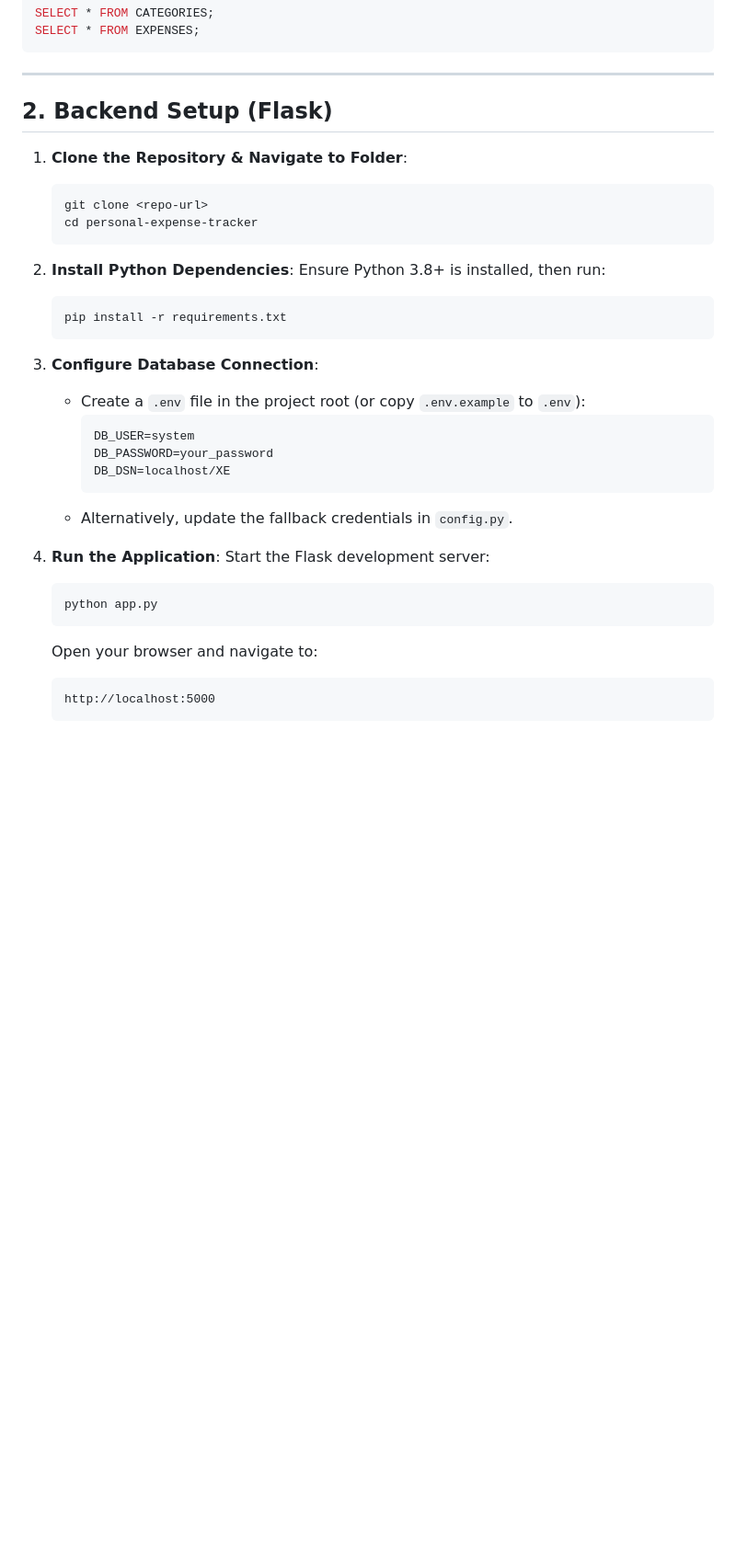
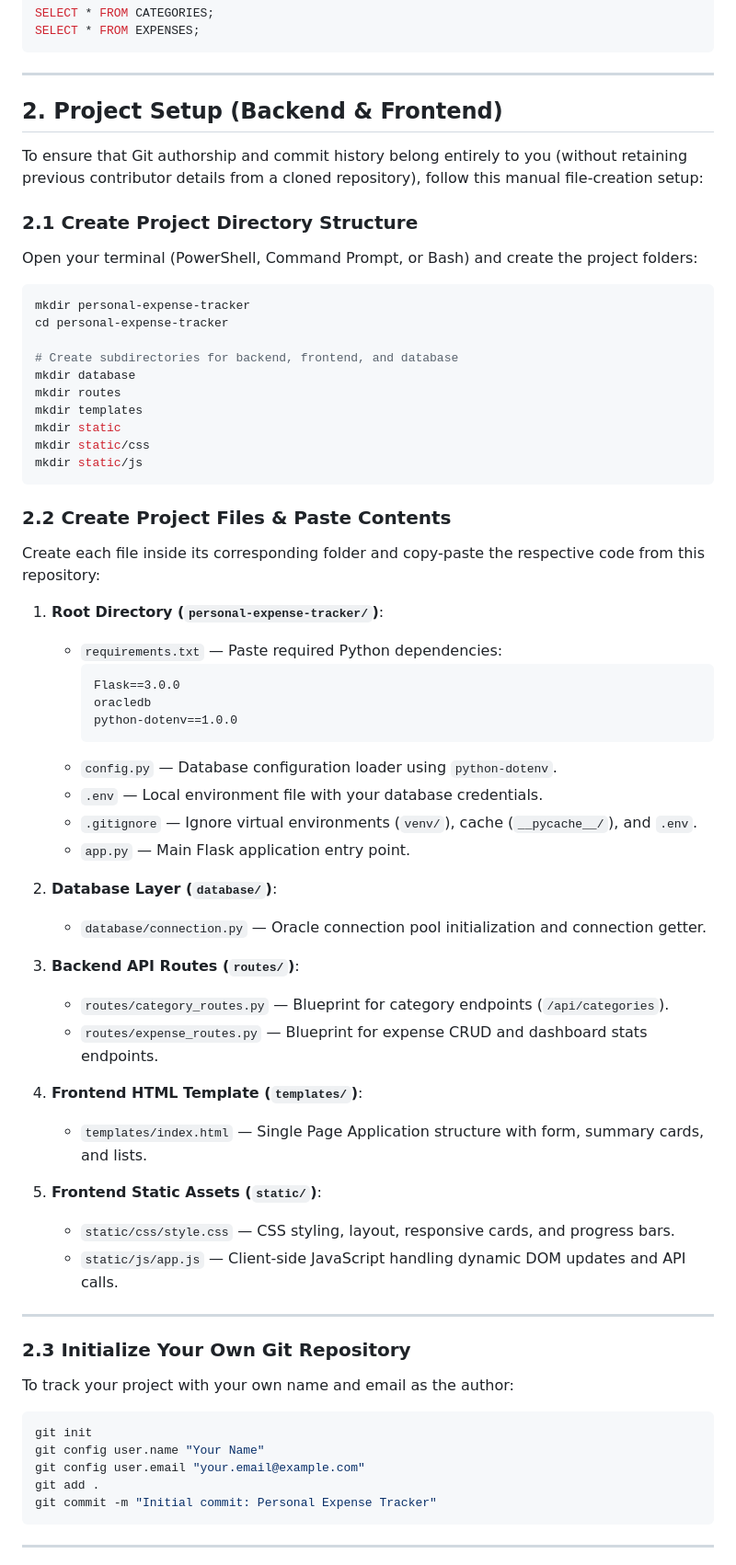
Before and after one commit to deadshot07447/personal-expense-tracker, a Markdown page: README.md, the part around one of its changes. Shown at 92% size. Rendered like a GitHub page; blank space fills up the shorter version.

Commit message:
docs: update setup guide to use manual file creation and independent git init

````diff
--- a/README.md
+++ b/README.md
@@ -359,35 +359,67 @@ SELECT * FROM EXPENSES;
 
 ---
 
-## 2. Backend Setup (Flask)
+## 2. Project Setup (Backend & Frontend)
 
-1. **Clone the Repository & Navigate to Folder**:
-   ```bash
-   git clone <repo-url>
-   cd personal-expense-tracker
-   ```
+To ensure that Git authorship and commit history belong entirely to you (without retaining previous contributor details from a cloned repository), follow this manual file-creation setup:
 
-2. **Install Python Dependencies**:
-   Ensure Python 3.8+ is installed, then run:
-   ```bash
-   pip install -r requirements.txt
-   ```
+### 2.1 Create Project Directory Structure
+Open your terminal (PowerShell, Command Prompt, or Bash) and create the project folders:
 
-3. **Configure Database Connection**:
-   - Create a `.env` file in the project root (or copy `.env.example` to `.env`):
-     ```ini
-     DB_USER=system
-     DB_PASSWORD=your_password
-     DB_DSN=localhost/XE
+```bash
+mkdir personal-expense-tracker
+cd personal-expense-tracker
+
+# Create subdirectories for backend, frontend, and database
+mkdir database
+mkdir routes
+mkdir templates
+mkdir static
+mkdir static/css
+mkdir static/js
+```
+
+### 2.2 Create Project Files & Paste Contents
+Create each file inside its corresponding folder and copy-paste the respective code from this repository:
+
+1. **Root Directory (`personal-expense-tracker/`)**:
+   - `requirements.txt` — Paste required Python dependencies:
+     ```text
+     Flask==3.0.0
+     oracledb
+     python-dotenv==1.0.0
      ```
-   - Alternatively, update the fallback credentials in `config.py`.
+   - `config.py` — Database configuration loader using `python-dotenv`.
+   - `.env` — Local environment file with your database credentials.
+   - `.gitignore` — Ignore virtual environments (`venv/`), cache (`__pycache__/`), and `.env`.
+   - `app.py` — Main Flask application entry point.
 
-4. **Run the Application**:
-   Start the Flask development server:
-   ```bash
-   python app.py
-   ```
-   Open your browser and navigate to:
-   ```text
-   http://localhost:5000
-   ```
+2. **Database Layer (`database/`)**:
+   - `database/connection.py` — Oracle connection pool initialization and connection getter.
+
+3. **Backend API Routes (`routes/`)**:
+   - `routes/category_routes.py` — Blueprint for category endpoints (`/api/categories`).
+   - `routes/expense_routes.py` — Blueprint for expense CRUD and dashboard stats endpoints.
+
+4. **Frontend HTML Template (`templates/`)**:
+   - `templates/index.html` — Single Page Application structure with form, summary cards, and lists.
+
+5. **Frontend Static Assets (`static/`)**:
+   - `static/css/style.css` — CSS styling, layout, responsive cards, and progress bars.
+   - `static/js/app.js` — Client-side JavaScript handling dynamic DOM updates and API calls.
+
+---
+
+### 2.3 Initialize Your Own Git Repository
+To track your project with your own name and email as the author:
+
+```bash
+git init
+git config user.name "Your Name"
+git config user.email "your.email@example.com"
+git add .
+git commit -m "Initial commit: Personal Expense Tracker"
+```
+
+---
+
````
Also changed, not shown: other parts of README.md (+43 -0 lines).
